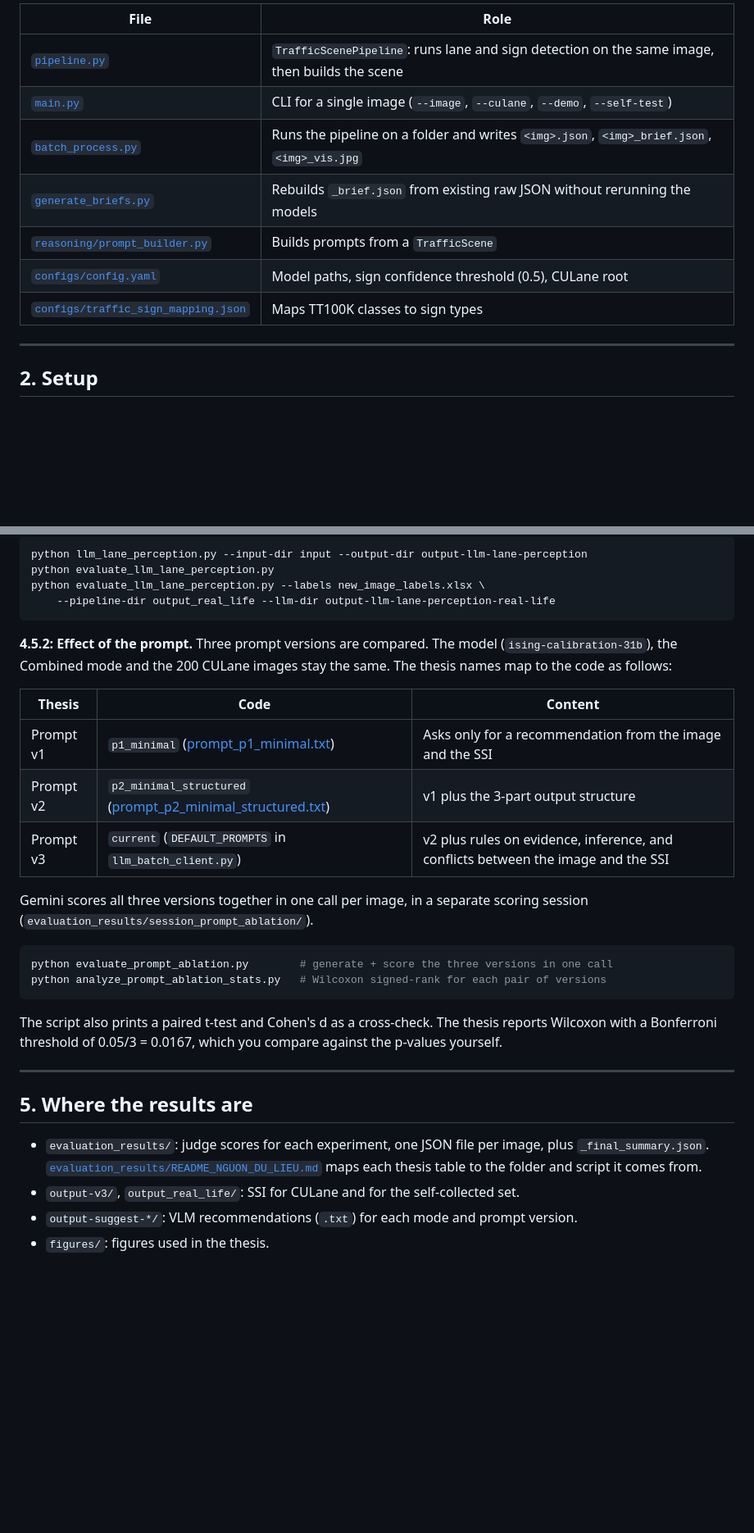
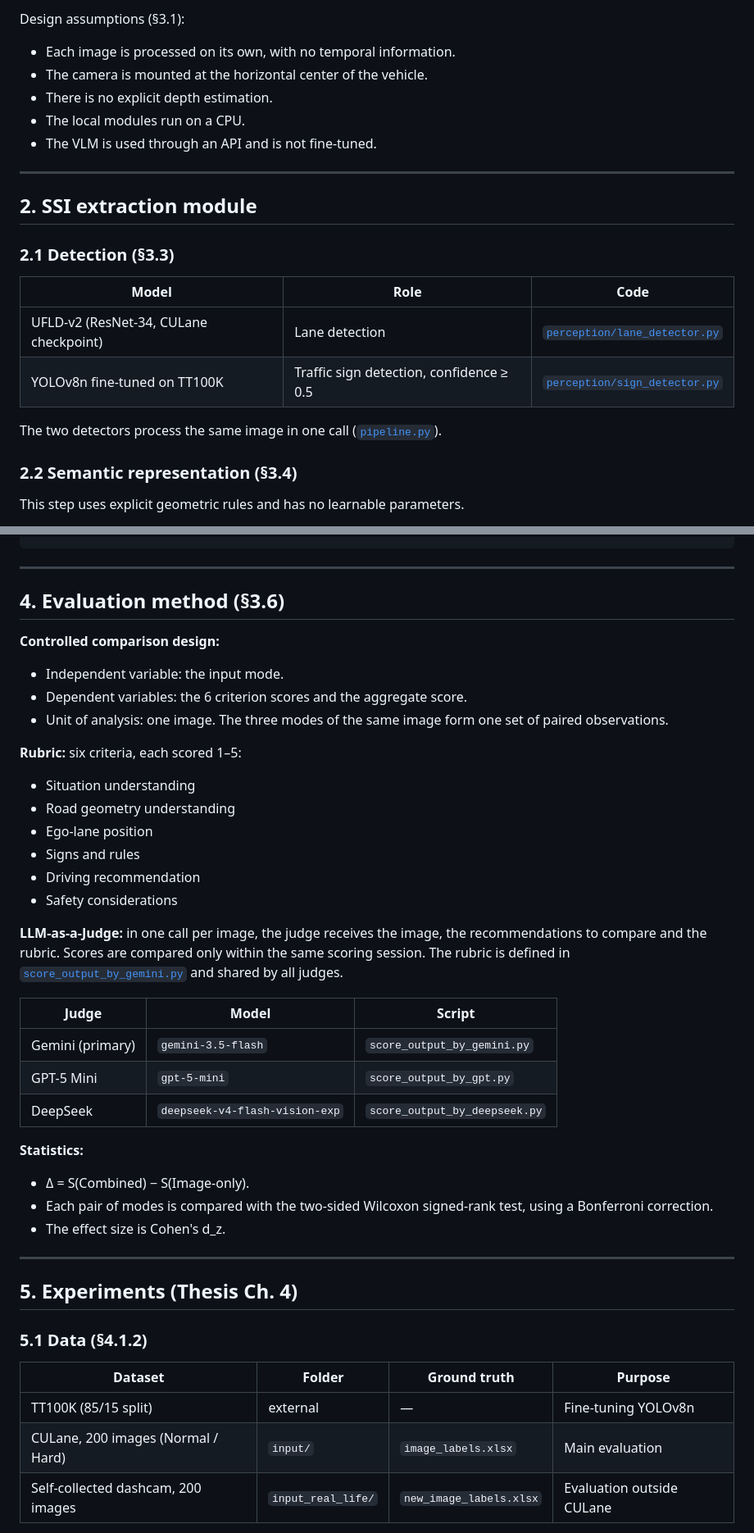
Before and after one commit to hieudo6629/semantic-lane-and-road-marking-understanding, a Markdown page: README.md, 2 parts joined by grey strips. Shown at 82% size. Rendered like a GitHub page; blank space fills up the shorter version.

````diff
--- a/README.md
+++ b/README.md
@@ -33,15 +28,26 @@ Dashcam image I
 ```
 
-| File | Role |
-|---|---|
-| [`pipeline.py`](src-v2/pipeline.py) | `TrafficScenePipeline`: runs lane and sign detection on the same image, then builds the scene |
-| [`main.py`](src-v2/main.py) | CLI for a single image (`--image`, `--culane`, `--demo`, `--self-test`) |
-| [`batch_process.py`](src-v2/batch_process.py) | Runs the pipeline on a folder and writes `<img>.json`, `<img>_brief.json`, `<img>_vis.jpg` |
-| [`generate_briefs.py`](src-v2/generate_briefs.py) | Rebuilds `_brief.json` from existing raw JSON without rerunning the models |
-| [`reasoning/prompt_builder.py`](src-v2/reasoning/prompt_builder.py) | Builds prompts from a `TrafficScene` |
-| [`configs/config.yaml`](src-v2/configs/config.yaml) | Model paths, sign confidence threshold (0.5), CULane root |
-| [`configs/traffic_sign_mapping.json`](src-v2/configs/traffic_sign_mapping.json) | Maps TT100K classes to sign types |
+Design assumptions (§3.1):
+- Each image is processed on its own, with no temporal information.
+- The camera is mounted at the horizontal center of the vehicle.
+- There is no explicit depth estimation.
+- The local modules run on a CPU.
+- The VLM is used through an API and is not fine-tuned.
 
 ---
 
-## 2. Setup
+## 2. SSI extraction module
+
+### 2.1 Detection (§3.3)
+
+| Model | Role | Code |
+|---|---|---|
+| UFLD-v2 (ResNet-34, CULane checkpoint) | Lane detection | [`perception/lane_detector.py`](src-v2/perception/lane_detector.py) |
+| YOLOv8n fine-tuned on TT100K | Traffic sign detection, confidence ≥ 0.5 | [`perception/sign_detector.py`](src-v2/perception/sign_detector.py) |
+
+The two detectors process the same image in one call ([`pipeline.py`](src-v2/pipeline.py)).
+
+### 2.2 Semantic representation (§3.4)
+
+This step uses explicit geometric rules and has no learnable parameters.
+
@@ -153,32 +101,43 @@ python score_output_by_deepseek.py   && python evaluate_model_comparison_deepsee
-```bash
-python llm_lane_perception.py --input-dir input --output-dir output-llm-lane-perception
-python evaluate_llm_lane_perception.py
-python evaluate_llm_lane_perception.py --labels new_image_labels.xlsx \
-    --pipeline-dir output_real_life --llm-dir output-llm-lane-perception-real-life
-```
-
-**4.5.2: Effect of the prompt.** Three prompt versions are compared. The model (`ising-calibration-31b`), the Combined mode and the 200 CULane images stay the same. The thesis names map to the code as follows:
-
-| Thesis | Code | Content |
-|---|---|---|
-| Prompt v1 | `p1_minimal` ([prompt_p1_minimal.txt](src-v2/prompt_p1_minimal.txt)) | Asks only for a recommendation from the image and the SSI |
-| Prompt v2 | `p2_minimal_structured` ([prompt_p2_minimal_structured.txt](src-v2/prompt_p2_minimal_structured.txt)) | v1 plus the 3-part output structure |
-| Prompt v3 | `current` (`DEFAULT_PROMPTS` in `llm_batch_client.py`) | v2 plus rules on evidence, inference, and conflicts between the image and the SSI |
-
-Gemini scores all three versions together in one call per image, in a separate scoring session (`evaluation_results/session_prompt_ablation/`).
-
-```bash
-python evaluate_prompt_ablation.py        # generate + score the three versions in one call
-python analyze_prompt_ablation_stats.py   # Wilcoxon signed-rank for each pair of versions
-```
-
-The script also prints a paired t-test and Cohen's d as a cross-check. The thesis reports Wilcoxon with a Bonferroni threshold of 0.05/3 = 0.0167, which you compare against the p-values yourself.
 
 ---
 
-## 5. Where the results are
+## 4. Evaluation method (§3.6)
 
-- `evaluation_results/`: judge scores for each experiment, one JSON file per image, plus `_final_summary.json`. [`evaluation_results/README_NGUON_DU_LIEU.md`](src-v2/evaluation_results/README_NGUON_DU_LIEU.md) maps each thesis table to the folder and script it comes from.
-- `output-v3/`, `output_real_life/`: SSI for CULane and for the self-collected set.
-- `output-suggest-*/`: VLM recommendations (`.txt`) for each mode and prompt version.
-- `figures/`: figures used in the thesis.
+**Controlled comparison design:**
+- Independent variable: the input mode.
+- Dependent variables: the 6 criterion scores and the aggregate score.
+- Unit of analysis: one image. The three modes of the same image form one set of paired observations.
+
+**Rubric:** six criteria, each scored 1–5:
+- Situation understanding
+- Road geometry understanding
+- Ego-lane position
+- Signs and rules
+- Driving recommendation
+- Safety considerations
+
+**LLM-as-a-Judge:** in one call per image, the judge receives the image, the recommendations to compare and the rubric. Scores are compared only within the same scoring session. The rubric is defined in [`score_output_by_gemini.py`](src-v2/score_output_by_gemini.py) and shared by all judges.
+
+| Judge | Model | Script |
+|---|---|---|
+| Gemini (primary) | `gemini-3.5-flash` | `score_output_by_gemini.py` |
+| GPT-5 Mini | `gpt-5-mini` | `score_output_by_gpt.py` |
+| DeepSeek | `deepseek-v4-flash-vision-exp` | `score_output_by_deepseek.py` |
+
+**Statistics:**
+- Δ = S(Combined) − S(Image-only).
+- Each pair of modes is compared with the two-sided Wilcoxon signed-rank test, using a Bonferroni correction.
+- The effect size is Cohen's d_z.
+
+---
+
+## 5. Experiments (Thesis Ch. 4)
+
+### 5.1 Data (§4.1.2)
+
+| Dataset | Folder | Ground truth | Purpose |
+|---|---|---|---|
+| TT100K (85/15 split) | external | — | Fine-tuning YOLOv8n |
+| CULane, 200 images (Normal / Hard) | `input/` | `image_labels.xlsx` | Main evaluation |
+| Self-collected dashcam, 200 images | `input_real_life/` | `new_image_labels.xlsx` | Evaluation outside CULane |
+
````
Also changed, not shown: other parts of README.md (+92 -119 lines).
